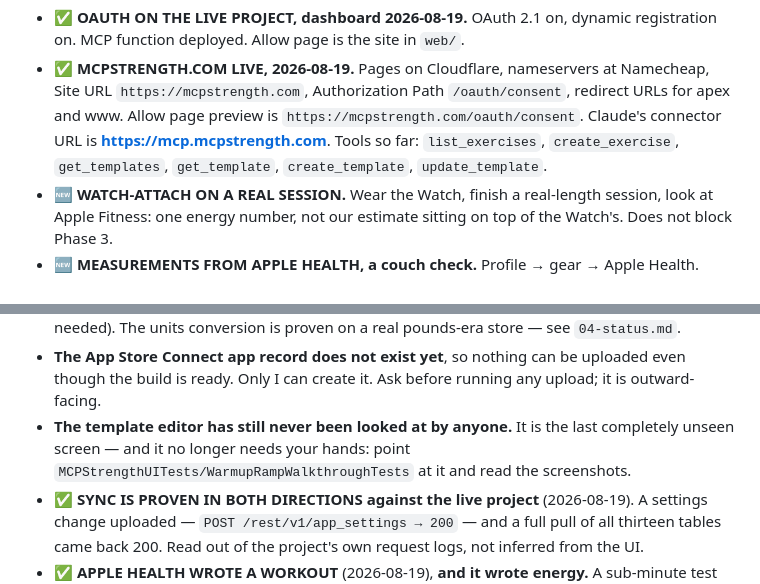
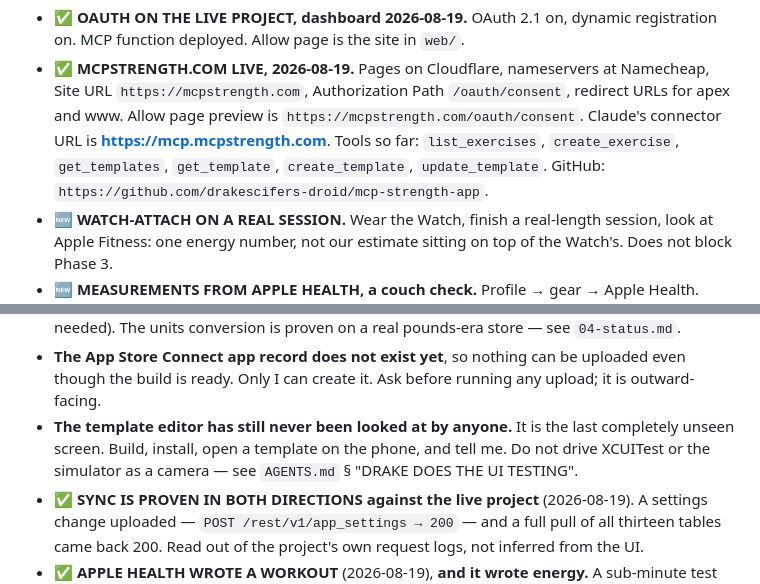
Before and after one commit to drakescifers-droid/mcp-strength-app, a Markdown page: HANDOFF.md, 2 parts joined by grey strips. Rendered like a GitHub page.

```diff
--- a/HANDOFF.md
+++ b/HANDOFF.md
@@ -178,7 +185,8 @@ phone — see Waiting on me.
   `https://mcpstrength.com/oauth/consent`. Claude's connector URL is
   **https://mcp.mcpstrength.com**. Tools so far: `list_exercises`,
   `create_exercise`, `get_templates`, `get_template`, `create_template`,
-  `update_template`.
+  `update_template`. GitHub:
+  `https://github.com/drakescifers-droid/mcp-strength-app`.
 - 🆕 **WATCH-ATTACH ON A REAL SESSION.** Wear the Watch, finish a real-length
   session, look at Apple Fitness: one energy number, not our estimate sitting
   on top of the Watch's. Does not block Phase 3.
@@ -204,9 +212,10 @@ phone — see Waiting on me.
   needed). The units conversion is proven on a real pounds-era store — see `04-status.md`.
 - **The App Store Connect app record does not exist yet**, so nothing can be uploaded even though
   the build is ready. Only I can create it. Ask before running any upload; it is outward-facing.
-- **The template editor has still never been looked at by anyone.** It is the last completely
-  unseen screen — and it no longer needs your hands: point
-  `MCPStrengthUITests/WarmupRampWalkthroughTests` at it and read the screenshots.
+- **The template editor has still never been looked at by anyone.** It is the last
+  completely unseen screen. Build, install, open a template on the phone, and
+  tell me. Do not drive XCUITest or the simulator as a camera — see
+  `AGENTS.md` § "DRAKE DOES THE UI TESTING".
 - ✅ **SYNC IS PROVEN IN BOTH DIRECTIONS against the live project** (2026-08-19). A settings
   change uploaded — `POST /rest/v1/app_settings → 200` — and a full pull of all thirteen tables
   came back 200. Read out of the project's own request logs, not inferred from the UI.
```
Also changed, not shown: other parts of HANDOFF.md (+49 -40 lines), docs/04-status.md (+12 -9 lines).
